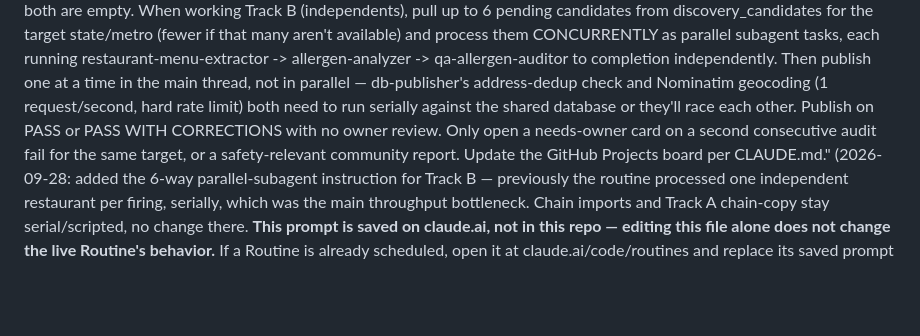
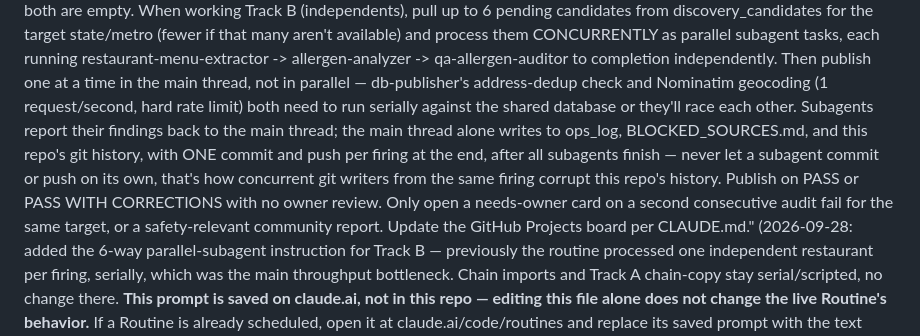
Before and after one commit to timdreamboat/alrg, a Markdown page: pipeline/README.md, the part around the change. Rendered like a GitHub page; blank space fills up the shorter version.

Commit message:
Prevent parallel subagents from racing on git commit/push during a firing
The 6-way parallel-subagent instruction added this session needs a
guardrail: only the main thread should touch ops_log/BLOCKED_SOURCES.md/
git per firing. Found while investigating stale recovery branches that
a prior Routine run's git history diverged from origin/main entirely
and had to be recovered (2026-09-27) -- want to avoid recreating that
failure mode now that firings do more concurrent work.

Co-Authored-By: Claude Sonnet 5 <noreply@anthropic.com>

```diff
--- a/pipeline/README.md
+++ b/pipeline/README.md
@@ -200,10 +200,16 @@ B) CLOUD ROUTINE — the default, since the owner has a Pro/Max plan. A saved
       in parallel — db-publisher's address-dedup check and Nominatim
       geocoding (1 request/second, hard rate limit) both need to run
       serially against the shared database or they'll race each other.
-      Publish on PASS or PASS WITH CORRECTIONS with no owner review. Only
-      open a needs-owner card on a second consecutive audit fail for the
-      same target, or a safety-relevant community report. Update the
-      GitHub Projects board per CLAUDE.md."
+      Subagents report their findings back to the main thread; the main
+      thread alone writes to ops_log, BLOCKED_SOURCES.md, and this
+      repo's git history, with ONE commit and push per firing at the
+      end, after all subagents finish — never let a subagent commit or
+      push on its own, that's how concurrent git writers from the same
+      firing corrupt this repo's history. Publish on PASS or PASS WITH
+      CORRECTIONS with no owner review. Only open a needs-owner card on
+      a second consecutive audit fail for the same target, or a
+      safety-relevant community report. Update the GitHub Projects
+      board per CLAUDE.md."
    (2026-09-28: added the 6-way parallel-subagent instruction for Track B
    — previously the routine processed one independent restaurant per
    firing, serially, which was the main throughput bottleneck. Chain
```
